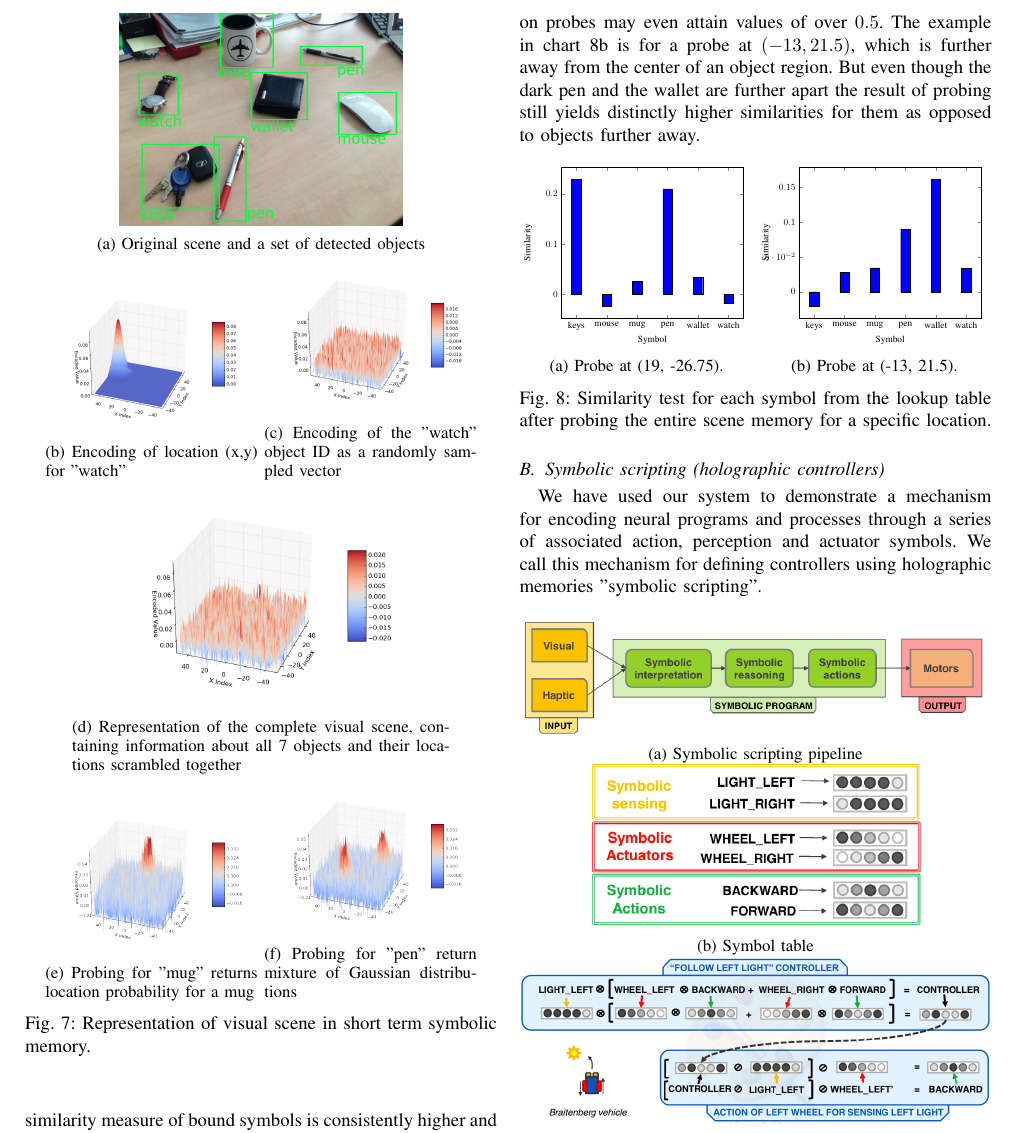
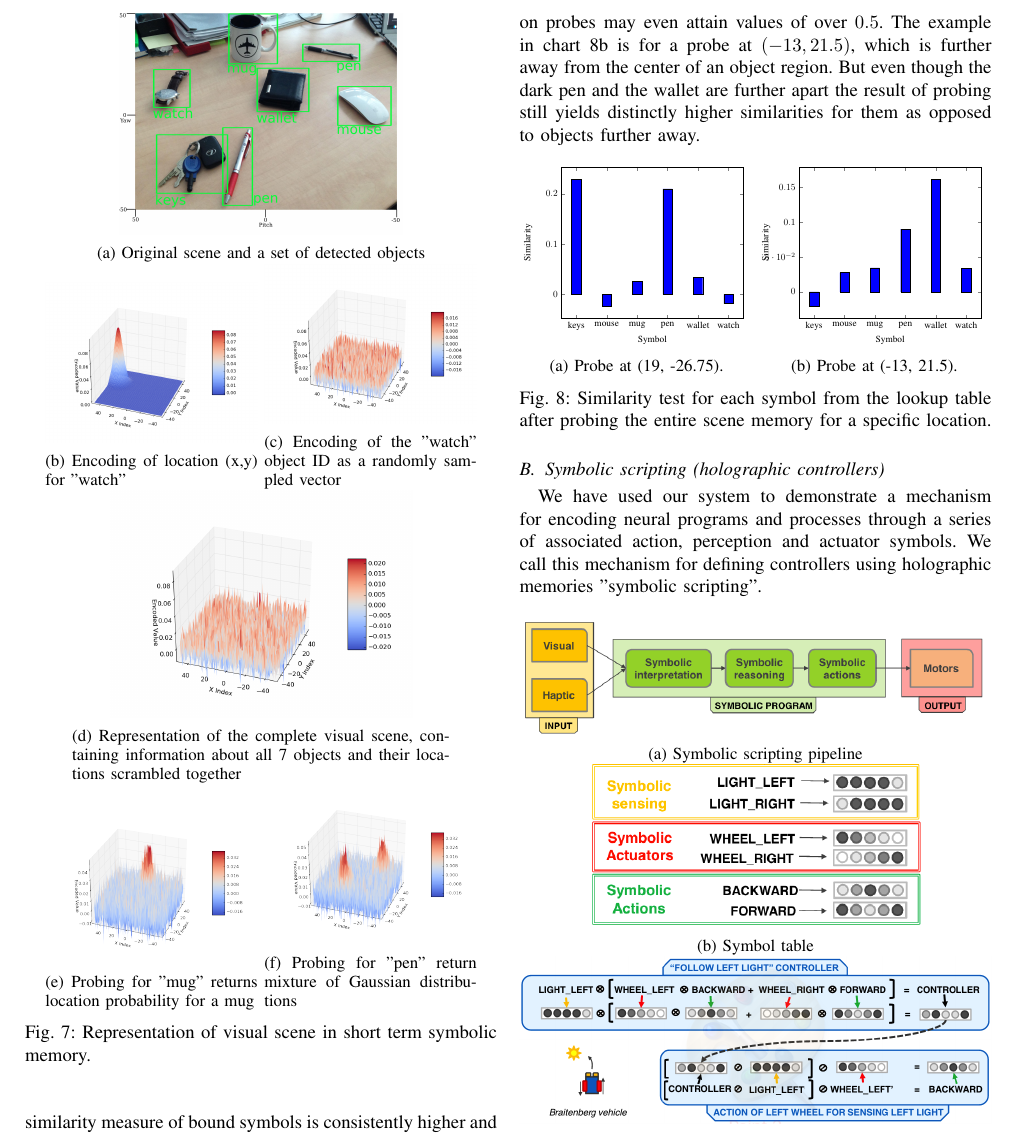
Before and after one commit to HBPNeurorobotics/holographic, a LaTeX paper (papers/hrr-paper/paper.tex): part of page 6 of 7, cut so that both start at the same text. Compiled offline with pdfLaTeX; a missing font is replaced by an installed copy or a similar font; a LaTeX package or settings file that is missing is left out.

Commit message:
Added axes to object detection image

```diff
--- a/papers/hrr-paper/paper.tex
+++ b/papers/hrr-paper/paper.tex
@@ -758,7 +758,7 @@ In figure \ref{perm-b} "ball" is being probed, and the result after inverse perm
 		\center
 		\begin{subfigure}{1.0\columnwidth}
 			\center
-			\includegraphics[width=0.6\columnwidth]{img/map_original.jpg}
+			\includegraphics[width=0.6\columnwidth]{img/map_ticks.jpg}
 			\caption{Original scene and a set of detected objects}
 			\label{fig:object-detection}
 		\end{subfigure}
```
Also changed, not shown: papers/hrr-paper/img/map_ticks.jpg (added).
